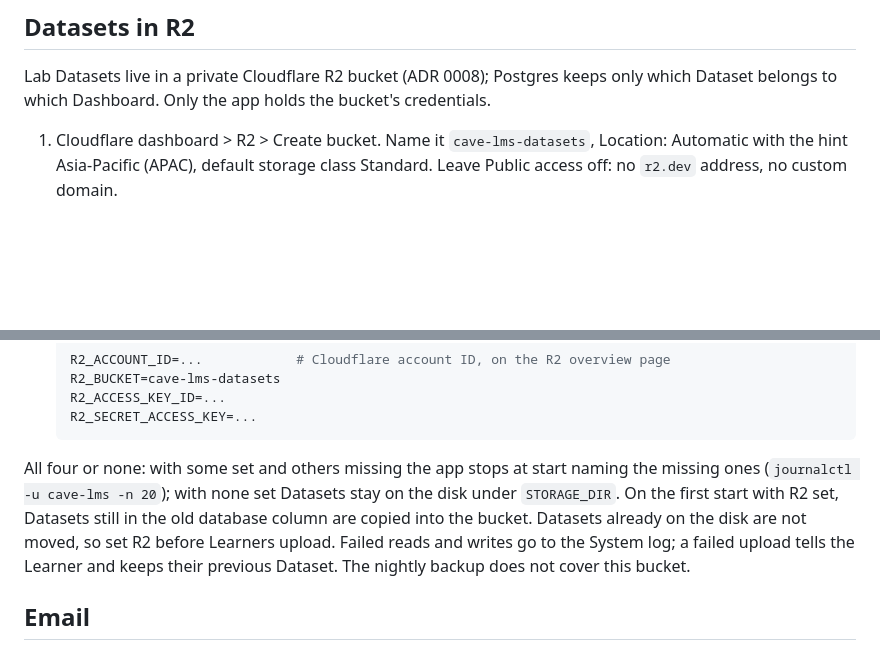
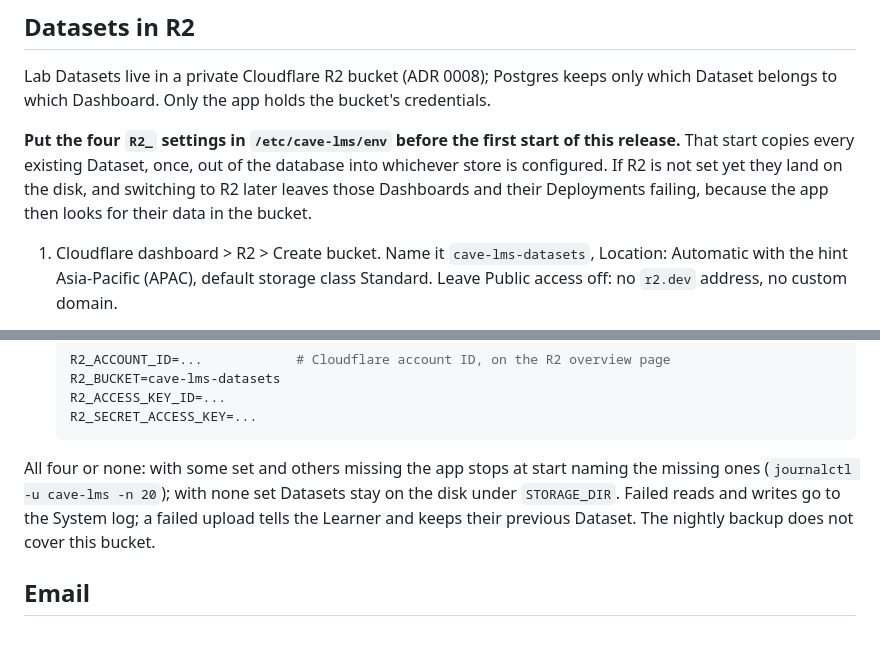
Before and after one commit to H4fizWasabie/cave-lms, a Markdown page: docs/deploy.md, 2 parts joined by grey strips. GitHub-like rendering; blank space fills up the shorter version.

Commit message:
docs/deploy.md: R2 settings must be in place before the first start of this release

````diff
--- a/docs/deploy.md
+++ b/docs/deploy.md
@@ -95,6 +95,8 @@ Errors and start-ups go to journald and to the `system_log` table, which keeps 3
 
 Lab Datasets live in a private Cloudflare R2 bucket (ADR 0008); Postgres keeps only which Dataset belongs to which Dashboard. Only the app holds the bucket's credentials.
 
+**Put the four `R2_` settings in `/etc/cave-lms/env` before the first start of this release.** That start copies every existing Dataset, once, out of the database into whichever store is configured. If R2 is not set yet they land on the disk, and switching to R2 later leaves those Dashboards and their Deployments failing, because the app then looks for their data in the bucket.
+
 1. Cloudflare dashboard > R2 > Create bucket. Name it `cave-lms-datasets`, Location: Automatic with the hint Asia-Pacific (APAC), default storage class Standard. Leave Public access off: no `r2.dev` address, no custom domain.
 2. R2 > Manage API tokens > Create API token: permission Object Read & Write, applied to `cave-lms-datasets` only, no expiry (or note when it expires). Copy the Access Key ID and Secret Access Key; the secret is shown once. Use a new token, not the backup one.
 3. Add to `/etc/cave-lms/env` with an editor, then `systemctl restart cave-lms` (or deploy):
@@ -106,7 +108,7 @@ Lab Datasets live in a private Cloudflare R2 bucket (ADR 0008); Postgres keeps o
    R2_SECRET_ACCESS_KEY=...
    ```
 
-All four or none: with some set and others missing the app stops at start naming the missing ones (`journalctl -u cave-lms -n 20`); with none set Datasets stay on the disk under `STORAGE_DIR`. On the first start with R2 set, Datasets still in the old database column are copied into the bucket. Datasets already on the disk are not moved, so set R2 before Learners upload. Failed reads and writes go to the System log; a failed upload tells the Learner and keeps their previous Dataset. The nightly backup does not cover this bucket.
+All four or none: with some set and others missing the app stops at start naming the missing ones (`journalctl -u cave-lms -n 20`); with none set Datasets stay on the disk under `STORAGE_DIR`. Failed reads and writes go to the System log; a failed upload tells the Learner and keeps their previous Dataset. The nightly backup does not cover this bucket.
 
 ## Email
 
````
